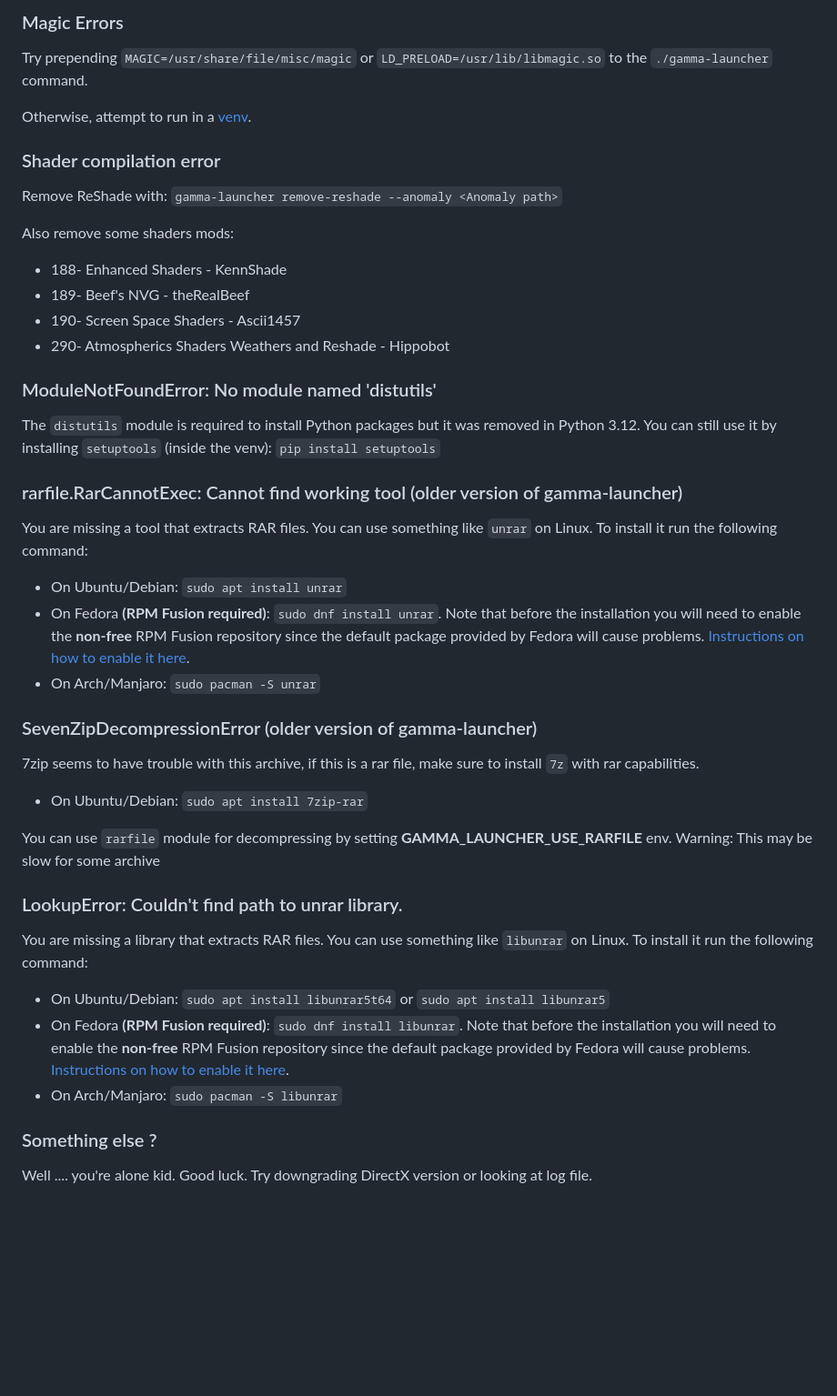
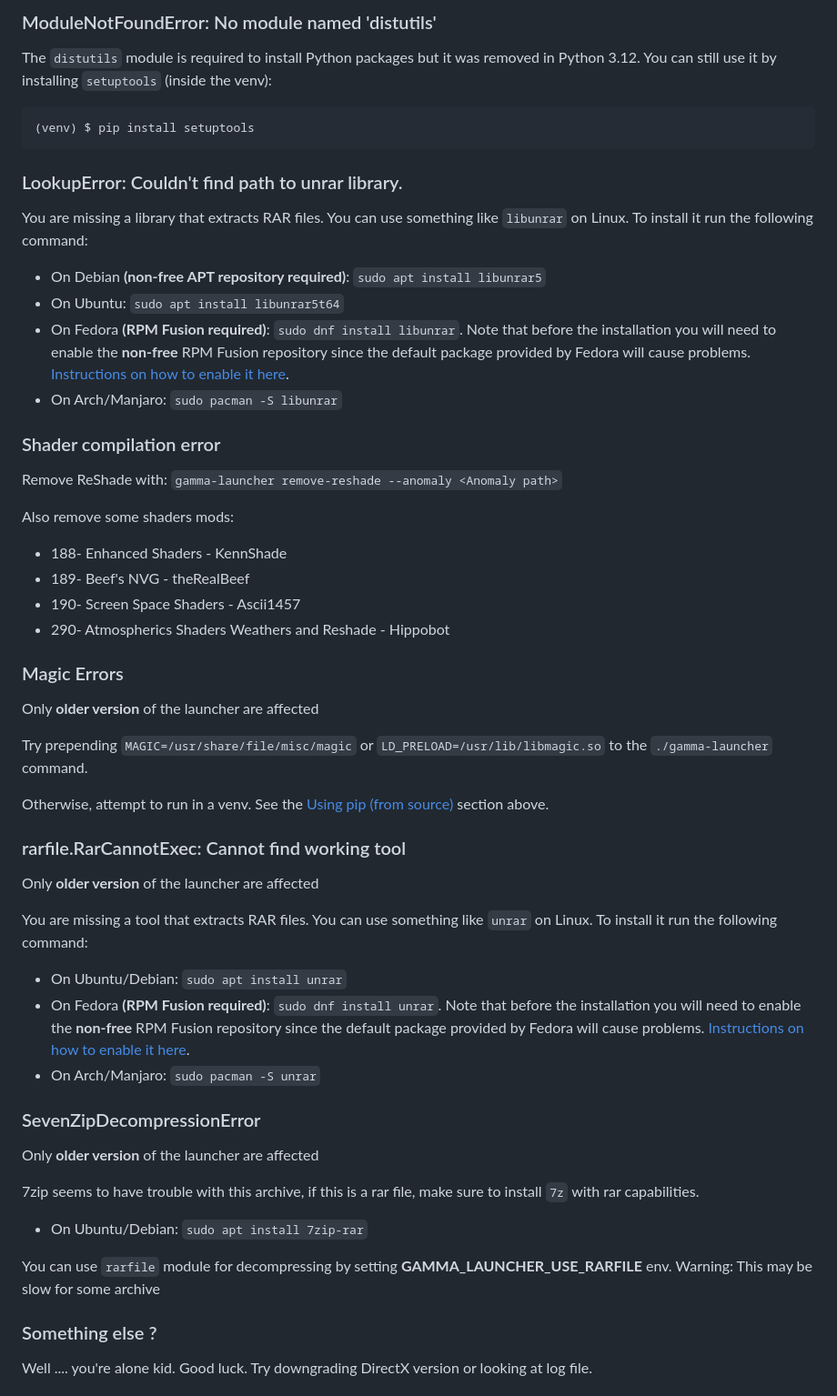
Before and after one commit to Mord3rca/gamma-launcher, a Markdown page: README.md, the part around one of its changes. Shown at 91% size. GitHub-like rendering; blank space fills up the shorter version.

Commit message:
Reorganize troubleshoot section

````diff
--- a/README.md
+++ b/README.md
@@ -108,9 +108,19 @@ Install gamma launcher in a [venv](https://packaging.python.org/en/latest/guides
 
-### Magic Errors
+### ModuleNotFoundError: No module named 'distutils'
 
-Try prepending `MAGIC=/usr/share/file/misc/magic` or `LD_PRELOAD=/usr/lib/libmagic.so` to the `./gamma-launcher` command.
+The `distutils` module is required to install Python packages but it was removed in Python 3.12.
+You can still use it by installing `setuptools` (inside the venv):
 
-Otherwise, attempt to run in a [venv](https://packaging.python.org/en/latest/guides/installing-using-pip-and-virtual-environments/#creating-a-virtual-environment).
+```sh
+(venv) $ pip install setuptools
+```
+
+### LookupError: Couldn't find path to unrar library.
+You are missing a library that extracts RAR files. You can use something like `libunrar` on Linux. To install it run the following command:
+- On Debian **(non-free APT repository required)**: `sudo apt install libunrar5`
+- On Ubuntu: `sudo apt install libunrar5t64`
+- On Fedora **(RPM Fusion required)**: `sudo dnf install libunrar`. Note that before the installation you will need to enable the **non-free** RPM Fusion repository since the default package provided by Fedora will cause problems. [Instructions on how to enable it here](https://rpmfusion.org/Configuration).
+- On Arch/Manjaro: `sudo pacman -S libunrar`
 
 ### Shader compilation error
 
@@ -122,30 +132,34 @@ Also remove some shaders mods:
 * 190- Screen Space Shaders - Ascii1457
 * 290- Atmospherics Shaders Weathers and Reshade - Hippobot
 
-### ModuleNotFoundError: No module named 'distutils'
+### Magic Errors
 
-The `distutils` module is required to install Python packages but it was removed in Python 3.12. You can still use it by installing `setuptools` (inside the venv): `pip install setuptools`
+Only **older version** of the launcher are affected
 
-### rarfile.RarCannotExec: Cannot find working tool (older version of gamma-launcher)
+Try prepending `MAGIC=/usr/share/file/misc/magic` or `LD_PRELOAD=/usr/lib/libmagic.so` to the `./gamma-launcher` command.
+
+Otherwise, attempt to run in a venv. See the [Using pip (from source)](#using-pip-from-source) section above.
+
+### rarfile.RarCannotExec: Cannot find working tool
+
+Only **older version** of the launcher are affected
 
 You are missing a tool that extracts RAR files. You can use something like `unrar` on Linux. To install it run the following command:
 - On Ubuntu/Debian: `sudo apt install unrar`
-- On Fedora **(RPM Fusion required)**: `sudo dnf install unrar`. Note that before the installation you will need to enable the **non-free** RPM Fusion repository since the default package provided by Fedora will cause problems. [Instructions on how to enable it here](https://rpmfusion.org/Configuration).
+- On Fedora **(RPM Fusion required)**: `sudo dnf install unrar`. Note that before the installation you will need to enable the **non-free**
+  RPM Fusion repository since the default package provided by Fedora will cause problems.
+  [Instructions on how to enable it here](https://rpmfusion.org/Configuration).
 - On Arch/Manjaro: `sudo pacman -S unrar`
 
-### SevenZipDecompressionError (older version of gamma-launcher)
+### SevenZipDecompressionError
+
+Only **older version** of the launcher are affected
 
 7zip seems to have trouble with this archive, if this is a rar file, make sure to install `7z` with rar capabilities.
 - On Ubuntu/Debian: `sudo apt install 7zip-rar`
 
 You can use `rarfile` module for decompressing by setting **GAMMA_LAUNCHER_USE_RARFILE** env.
 Warning: This may be slow for some archive
-
-### LookupError: Couldn't find path to unrar library.
-You are missing a library that extracts RAR files. You can use something like `libunrar` on Linux. To install it run the following command:
-- On Ubuntu/Debian: `sudo apt install libunrar5t64` or `sudo apt install libunrar5`
-- On Fedora **(RPM Fusion required)**: `sudo dnf install libunrar`. Note that before the installation you will need to enable the **non-free** RPM Fusion repository since the default package provided by Fedora will cause problems. [Instructions on how to enable it here](https://rpmfusion.org/Configuration).
-- On Arch/Manjaro: `sudo pacman -S libunrar`
 
 
 ### Something else ?
````
Also changed, not shown: other parts of README.md (+1 -1 lines).
